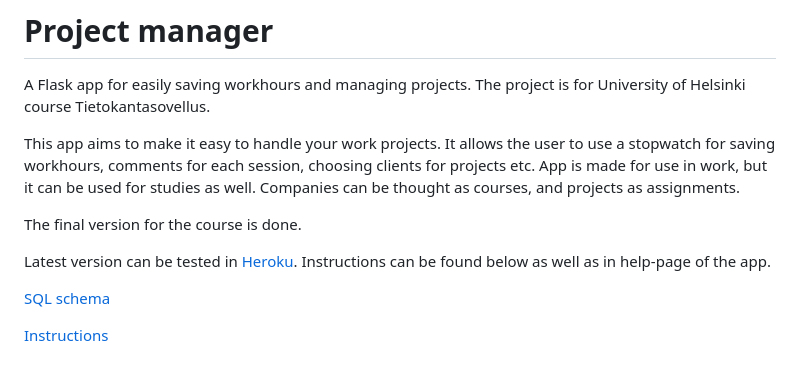
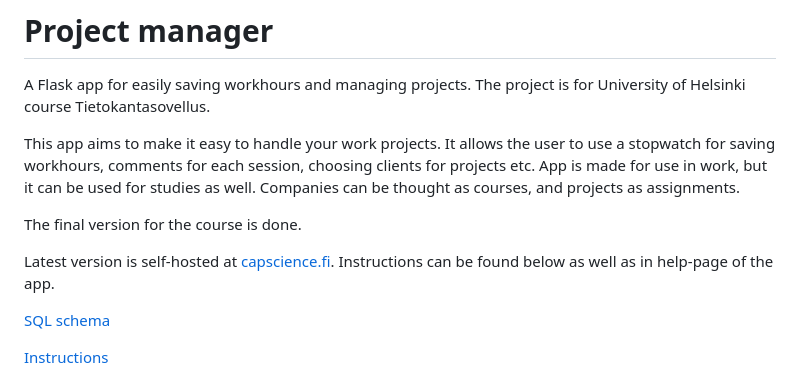
Before and after one commit to Capscience/project-manager, a Markdown page: README.md, the part around the change. Drawn GitHub-style.

```diff
--- a/README.md
+++ b/README.md
@@ -6,7 +6,7 @@ This app aims to make it easy to handle your work projects. It allows the user t
 
 The final version for the course is done.
 
-Latest version can be tested in [Heroku](https://tsoha-project-manager.herokuapp.com). Instructions can be found below as well as in help-page of the app.
+Latest version is self-hosted at [capscience.fi](https://capscience.fi). Instructions can be found below as well as in help-page of the app.
 
 [SQL schema](/schema.sql)
 
```
